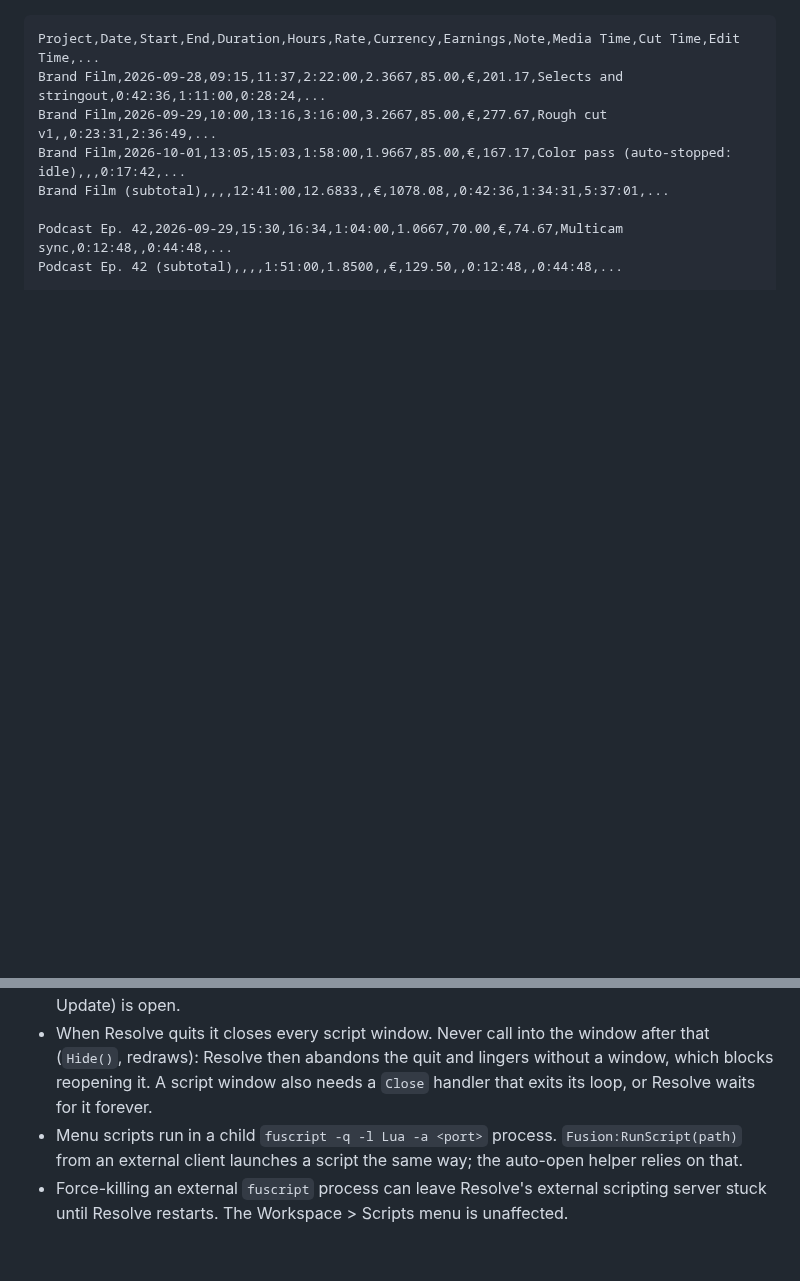
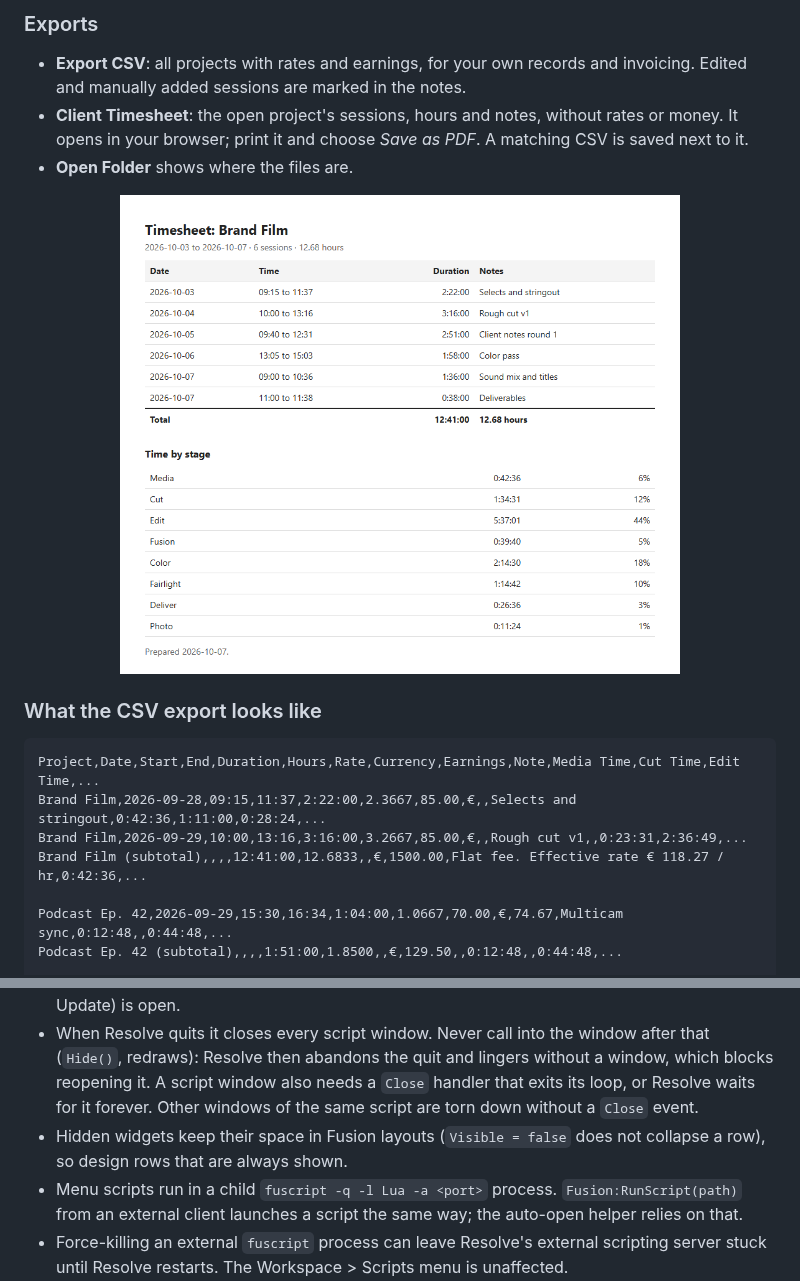
Before and after one commit to visavv/resolve-time-tracker, a Markdown page: README.md, 2 parts joined by grey strips. GitHub-like rendering; pictures changed too: docs/client-timesheet.png (added); blank space fills up the shorter version.

````diff
--- a/README.md
+++ b/README.md
@@ -162,10 +201,23 @@ Set **Idle stop** to `0` to turn idle detection off.
+### Exports
+
+- **Export CSV**: all projects with rates and earnings, for your own records
+  and invoicing. Edited and manually added sessions are marked in the notes.
+- **Client Timesheet**: the open project's sessions, hours and notes, without
+  rates or money. It opens in your browser; print it and choose *Save as PDF*.
+  A matching CSV is saved next to it.
+- **Open Folder** shows where the files are.
+
+<p align="center">
+  <img src="docs/client-timesheet.png" width="560" alt="A client timesheet: dates, times, durations and notes with a total, and time by stage">
+</p>
+
+### What the CSV export looks like
 
 ```text
 Project,Date,Start,End,Duration,Hours,Rate,Currency,Earnings,Note,Media Time,Cut Time,Edit Time,...
-Brand Film,2026-09-28,09:15,11:37,2:22:00,2.3667,85.00,€,201.17,Selects and stringout,0:42:36,1:11:00,0:28:24,...
-Brand Film,2026-09-29,10:00,13:16,3:16:00,3.2667,85.00,€,277.67,Rough cut v1,,0:23:31,2:36:49,...
-Brand Film,2026-10-01,13:05,15:03,1:58:00,1.9667,85.00,€,167.17,Color pass (auto-stopped: idle),,,0:17:42,...
-Brand Film (subtotal),,,,12:41:00,12.6833,,€,1078.08,,0:42:36,1:34:31,5:37:01,...
+Brand Film,2026-09-28,09:15,11:37,2:22:00,2.3667,85.00,€,,Selects and stringout,0:42:36,1:11:00,0:28:24,...
+Brand Film,2026-09-29,10:00,13:16,3:16:00,3.2667,85.00,€,,Rough cut v1,,0:23:31,2:36:49,...
+Brand Film (subtotal),,,,12:41:00,12.6833,,€,1500.00,Flat fee. Effective rate € 118.27 / hr,0:42:36,...
 
 Podcast Ep. 42,2026-09-29,15:30,16:34,1:04:00,1.0667,70.00,€,74.67,Multicam sync,0:12:48,,0:44:48,...
 Podcast Ep. 42 (subtotal),,,,1:51:00,1.8500,,€,129.50,,0:12:48,,0:44:48,...
@@ -258,7 +330,10 @@ Things worth knowing if you hack on it:
 - When Resolve quits it closes every script window. Never call into the window
   after that (`Hide()`, redraws): Resolve then abandons the quit and lingers
   without a window, which blocks reopening it. A script window also needs a
-  `Close` handler that exits its loop, or Resolve waits for it forever.
+  `Close` handler that exits its loop, or Resolve waits for it forever. Other
+  windows of the same script are torn down without a `Close` event.
+- Hidden widgets keep their space in Fusion layouts (`Visible = false` does not
+  collapse a row), so design rows that are always shown.
 - Menu scripts run in a child `fuscript -q -l Lua -a <port>` process.
   `Fusion:RunScript(path)` from an external client launches a script the same
   way; the auto-open helper relies on that.
````
Also changed, not shown: other parts of README.md (+93 -34 lines), docs/entry-editor.png (added), docs/tracker-running.png, docs/tracker-stopped.png.
